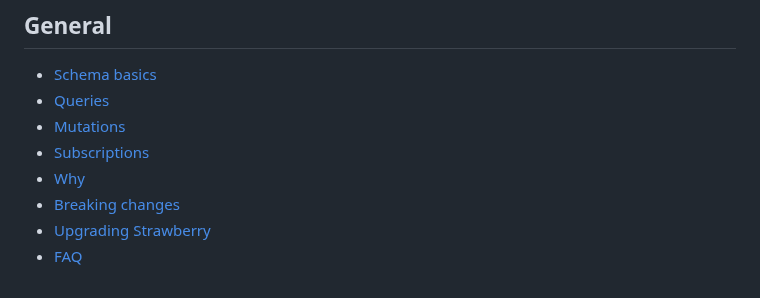
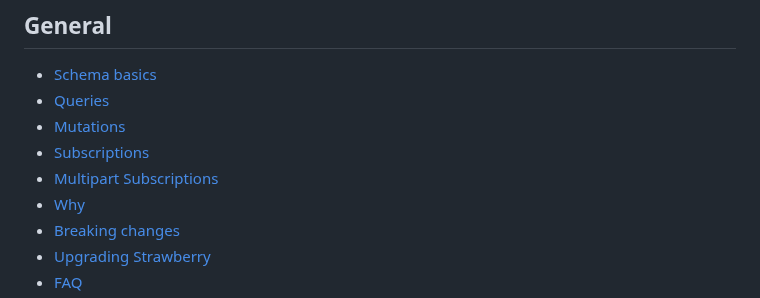
Before and after one commit to NeerBhardwaj1/strawberry, a Markdown page: docs/README.md, the part around the change. Rendered like a GitHub page.

```diff
--- a/docs/README.md
+++ b/docs/README.md
@@ -8,6 +8,7 @@
 - [Queries](./general/queries.md)
 - [Mutations](./general/mutations.md)
 - [Subscriptions](./general/subscriptions.md)
+- [Multipart Subscriptions](./general/multipart-subscriptions.md)
 - [Why](./general/why.md)
 - [Breaking changes](./breaking-changes.md)
 - [Upgrading Strawberry](./general/upgrades.md)
```
Also changed, not shown: docs/general/multipart-subscriptions.md (added, +37 -0 lines).
